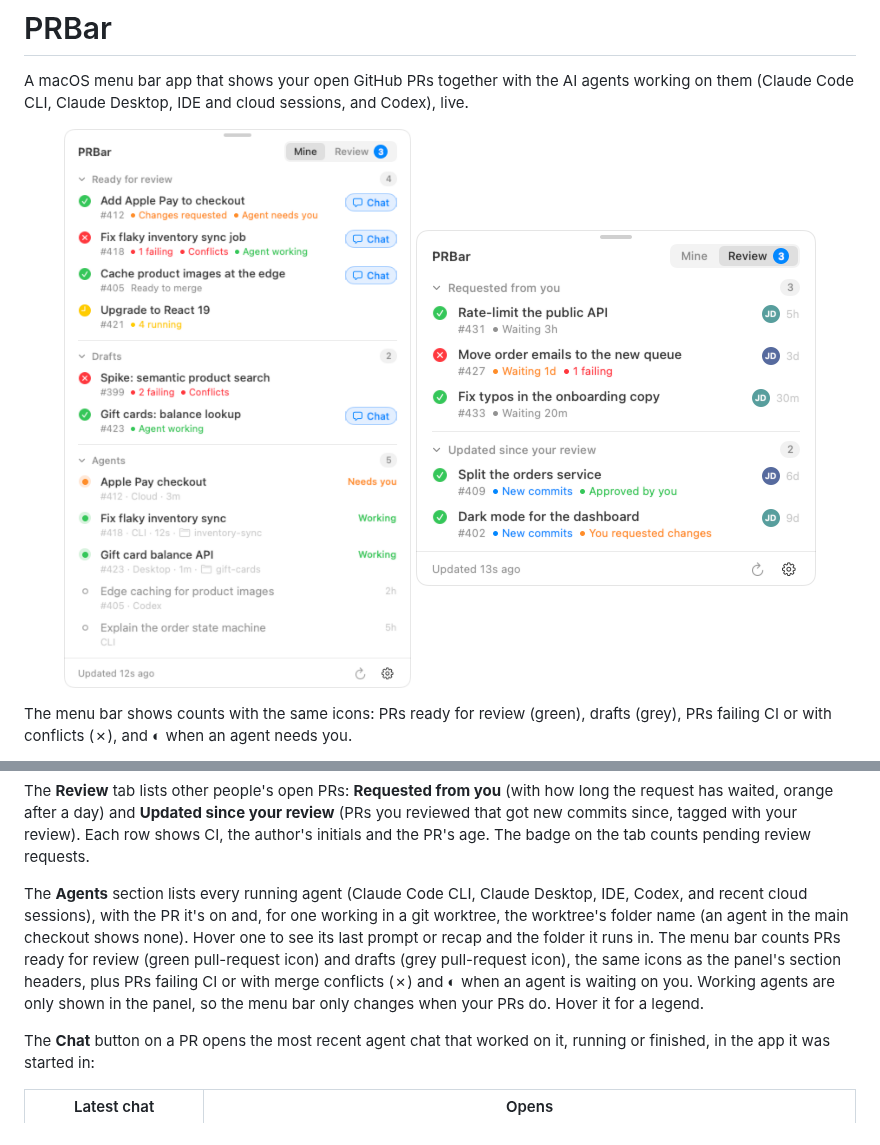
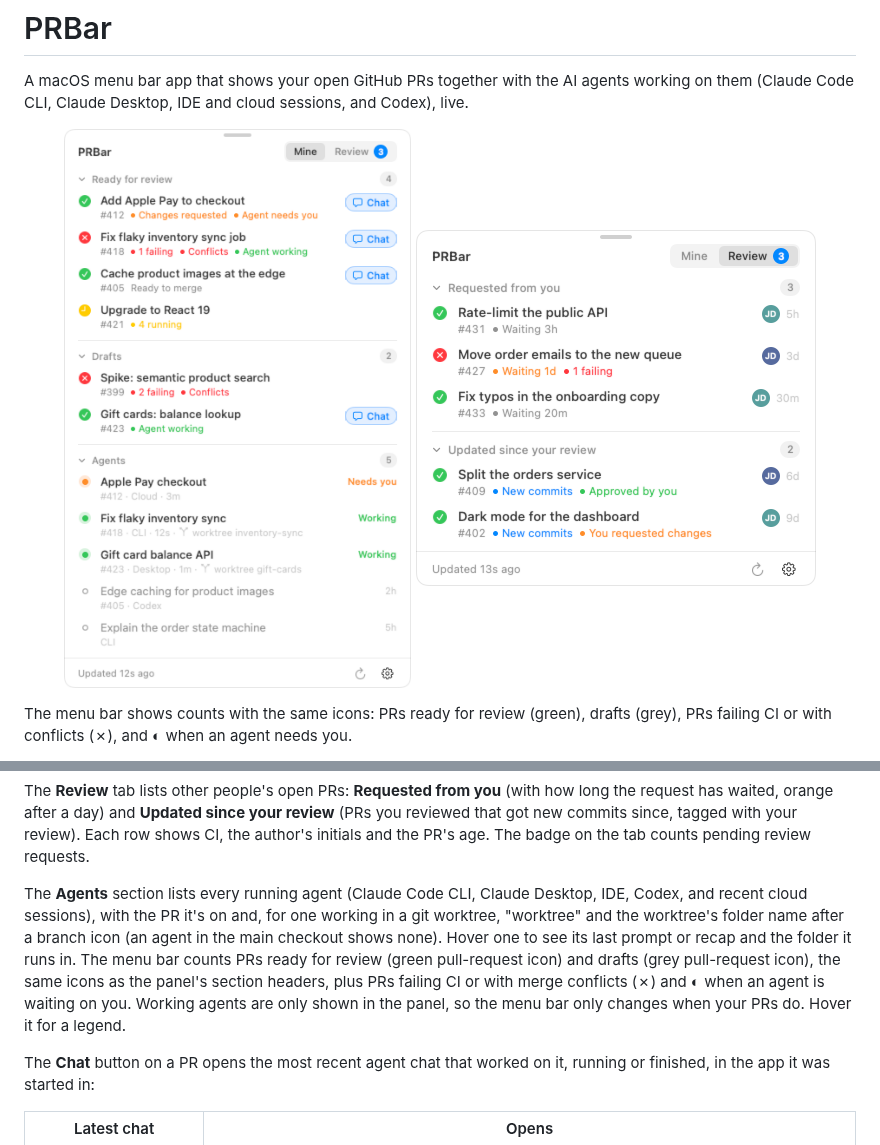
Before and after one commit to emilskovmand/prbar, a Markdown page: README.md, 2 parts joined by grey strips. GitHub-like rendering; pictures changed too: docs/panel-mine-light.png.

```diff
--- a/README.md
+++ b/README.md
@@ -21,7 +21,7 @@ PR rows list what needs attention under the title: failing or running checks, co
 
 The **Review** tab lists other people's open PRs: **Requested from you** (with how long the request has waited, orange after a day) and **Updated since your review** (PRs you reviewed that got new commits since, tagged with your review). Each row shows CI, the author's initials and the PR's age. The badge on the tab counts pending review requests.
 
-The **Agents** section lists every running agent (Claude Code CLI, Claude Desktop, IDE, Codex, and recent cloud sessions), with the PR it's on and, for one working in a git worktree, the worktree's folder name (an agent in the main checkout shows none). Hover one to see its last prompt or recap and the folder it runs in. The menu bar counts PRs ready for review (green pull-request icon) and drafts (grey pull-request icon), the same icons as the panel's section headers, plus PRs failing CI or with merge conflicts (✗) and ◐ when an agent is waiting on you. Working agents are only shown in the panel, so the menu bar only changes when your PRs do. Hover it for a legend.
+The **Agents** section lists every running agent (Claude Code CLI, Claude Desktop, IDE, Codex, and recent cloud sessions), with the PR it's on and, for one working in a git worktree, "worktree" and the worktree's folder name after a branch icon (an agent in the main checkout shows none). Hover one to see its last prompt or recap and the folder it runs in. The menu bar counts PRs ready for review (green pull-request icon) and drafts (grey pull-request icon), the same icons as the panel's section headers, plus PRs failing CI or with merge conflicts (✗) and ◐ when an agent is waiting on you. Working agents are only shown in the panel, so the menu bar only changes when your PRs do. Hover it for a legend.
 
 The **Chat** button on a PR opens the most recent agent chat that worked on it, running or finished, in the app it was started in:
 
```
Also changed, not shown: docs/panel-mine-dark.png, 1 other file.
